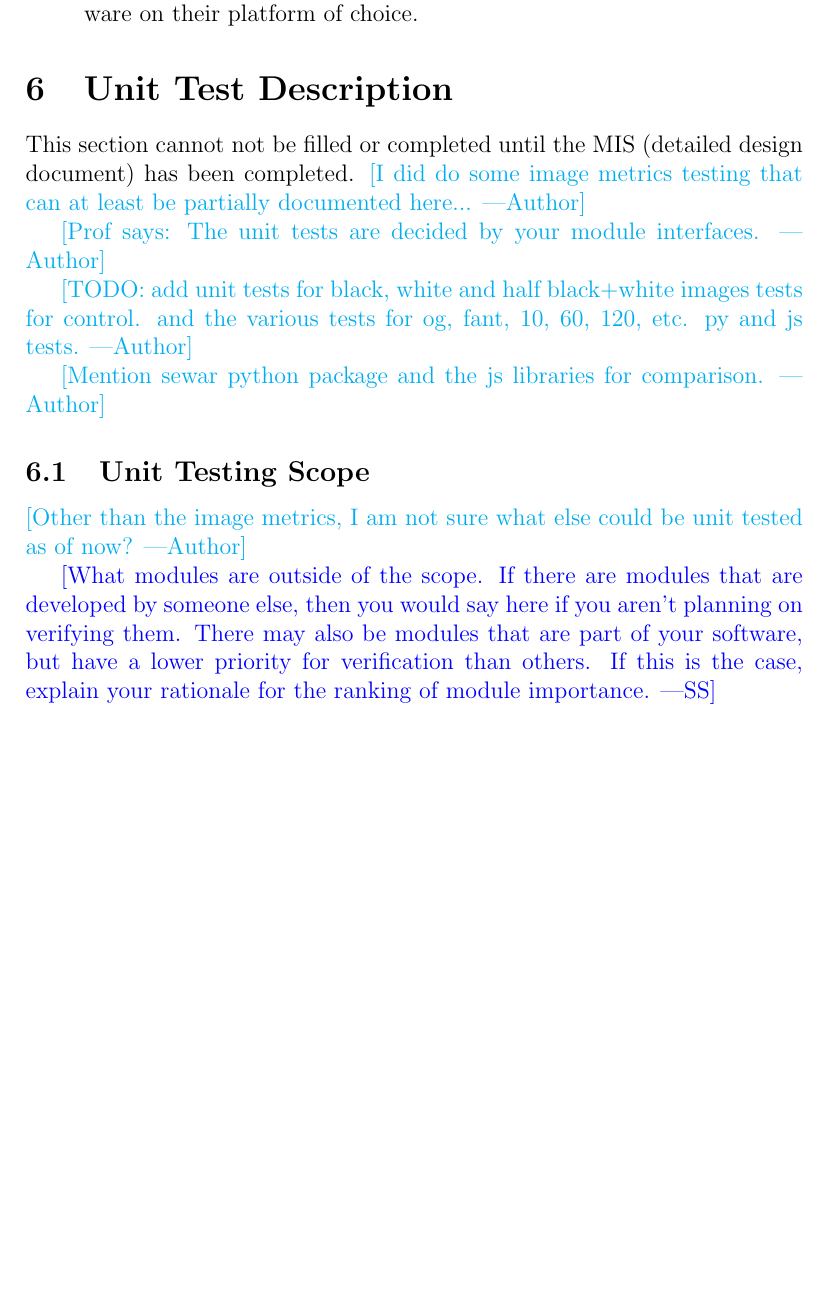
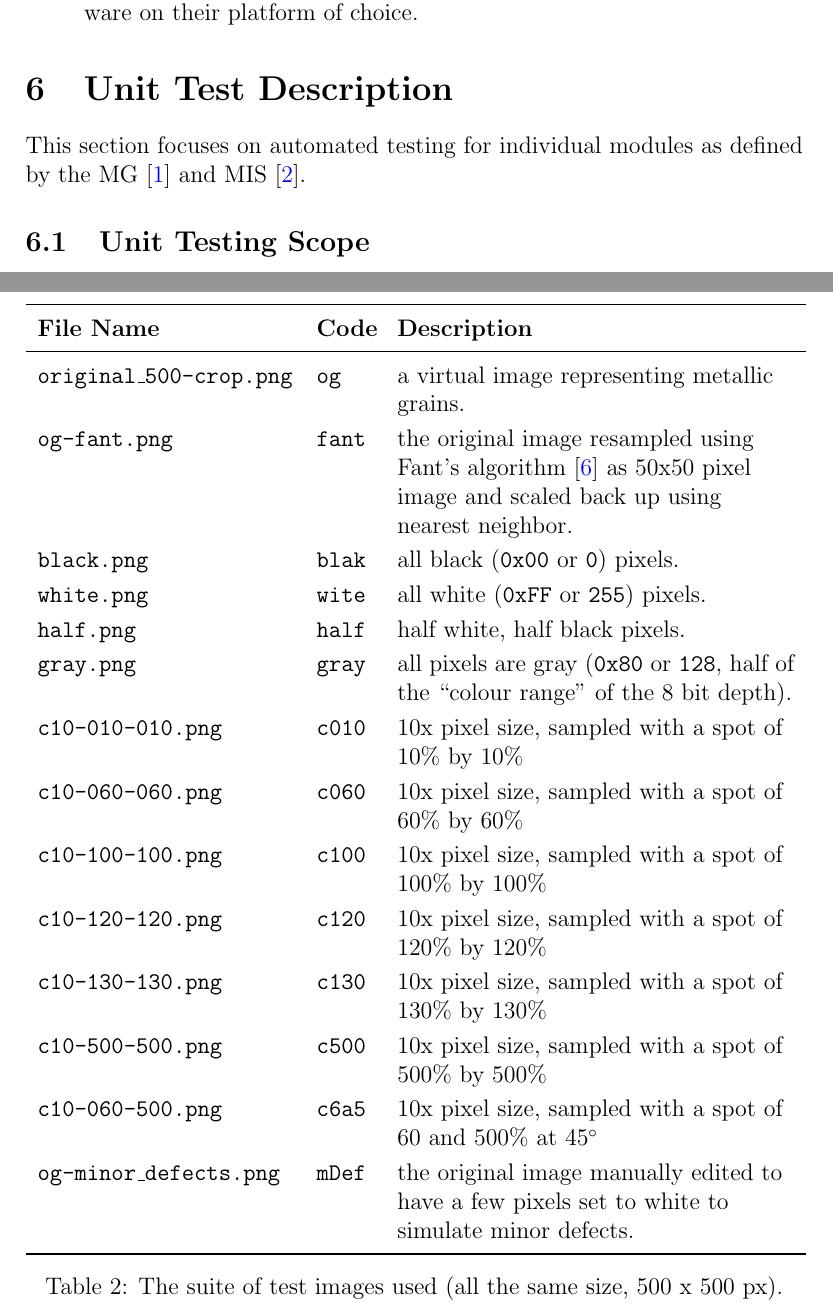
Before and after one commit to joedf/CAS741_w23, a LaTeX document (docs/VnVPlan/VnVPlan.tex): part of page 19 of 28 before the commit and two parts of pages 19 and 20 of 29 after it, the two joined at a grey line, cut so that both start at the same text, the shorter picture padded with empty space. Compiled offline with pdfLaTeX.

Commit message:
vnvplan: progress on unit testing

```diff
--- a/docs/VnVPlan/VnVPlan.tex
+++ b/docs/VnVPlan/VnVPlan.tex
@@ -3,6 +3,8 @@
 \usepackage{colortbl}
 \usepackage{booktabs}
 \usepackage{tabularx}
+\usepackage{float}
+\usepackage{siunitx}
 \usepackage{hyperref}
 \hypersetup{
     colorlinks,
@@ -13,6 +15,15 @@
 }
 % \usepackage[round]{natbib}
 \usepackage[numbers,square]{natbib}
+
+\usepackage{xr}
+\externaldocument{../SRS/SRS}
+\externaldocument{../Design/MG/MG}
+
+\newcommand{\rref}[1]{R\ref{#1}}
+\newcommand{\nfrref}[1]{NFR\ref{#1}}
+\newcommand{\mref}[1]{M\ref{#1}}
+
 
 \newcounter{testnum} %test Number
 \newcommand{\dthetestnum}{T\thetestnum}
@@ -648,13 +660,10 @@ environment of choice.
 
 
 
-
 \section{Unit Test Description} \label{sec_unittest}
 
-This section cannot not be filled or completed until the MIS (detailed design document) has been completed.
-\an{I did do some image metrics testing that can at least be partially documented here...}
+This section focuses on automated testing for individual modules as defined by the
+MG \cite{MG} and MIS \cite{MIS}.
 
-\an{Prof says: The unit tests are decided by your module interfaces.}
+\subsection{Unit Testing Scope} \label{sec_unittest_scope}
 
-\an{TODO: add unit tests for black, white and half black+white images tests for control.
-and the various tests for og, fant, 10, 60, 120, etc. py and js tests.}
@@ -661,12 +677,35 @@ and the various tests for og, fant, 10, 60, 120, etc. py and js tests.}
 
-\an{Mention sewar python package and the js libraries for comparison.}
+A suite of images (\ref{Tbl_TestImages}) is used for testing is provided (with the source code).
 
-\subsection{Unit Testing Scope}
+\begin{table}[H]
+  \centering
+  \begin{tabular}{L{4.5cm} L{1cm} L{7cm}}
+  \toprule
+    \textbf{File Name} & \textbf{Code} & \textbf{Description} \\
+  \midrule
+    \code{original\_500-crop.png} & \code{og} & a virtual image representing metallic grains. \\
+    \code{og-fant.png} & \code{fant} & the original image resampled using
+      Fant's algorithm \cite{fant_1986} as 50x50 pixel image
+      and scaled back up using nearest neighbor. \\
+    \code{black.png} & \code{blak} & all black (\code{0x00} or \code{0}) pixels. \\
+    \code{white.png} & \code{wite} & all white (\code{0xFF} or \code{255}) pixels. \\
+    \code{half.png} & \code{half} & half white, half black pixels. \\
+    \code{gray.png} & \code{gray} & all pixels are gray (\code{0x80} or \code{128},
+      half of the ``colour range'' of the 8 bit depth). \\
+    \code{c10-010-010.png} & \code{c010} & 10x pixel size, sampled with a spot of 10\% by 10\% \\
+    \code{c10-060-060.png} & \code{c060} & 10x pixel size, sampled with a spot of 60\% by 60\% \\
+    \code{c10-100-100.png} & \code{c100} & 10x pixel size, sampled with a spot of 100\% by 100\% \\
+    \code{c10-120-120.png} & \code{c120} & 10x pixel size, sampled with a spot of 120\% by 120\% \\
+    \code{c10-130-130.png} & \code{c130} & 10x pixel size, sampled with a spot of 130\% by 130\% \\
+    \code{c10-500-500.png} & \code{c500} & 10x pixel size, sampled with a spot of 500\% by 500\% \\
+    \code{c10-060-500.png} & \code{c6a5} & 10x pixel size, sampled with a spot of 60 and 500\% at \ang{45}\\
+    \code{og-minor\_defects.png} & \code{mDef} & the original image manually
+      edited to have a few pixels set to white to simulate minor defects. \\
+  \bottomrule
+  \end{tabular}
+  \caption{The suite of test images used (all the same size, 500 x 500 px).}
+  \label{Tbl_TestImages}
+\end{table}
 
-\an{Other than the image metrics, I am not sure what else could be unit tested as of now?}
+\subsection{Tests for Functional and Nonfunctional Requirements}
 
-\wss{What modules are outside of the scope.  If there are modules that are
-  developed by someone else, then you would say here if you aren't planning on
-  verifying them.  There may also be modules that are part of your software, but
-  have a lower priority for verification than others.  If this is the case,
-  explain your rationale for the ranking of module importance.}
@@ -672,0 +719 @@ and the various tests for og, fant, 10, 60, 120, etc. py and js tests.}
+\begin{itemize}
```
Also changed, not shown: refs/algorithms.bib (+16 -0 lines), docs/VnVPlan/VnVPlan.pdf, docs/VnVPlan/VnVPlan.tex (38 more changed lines).
